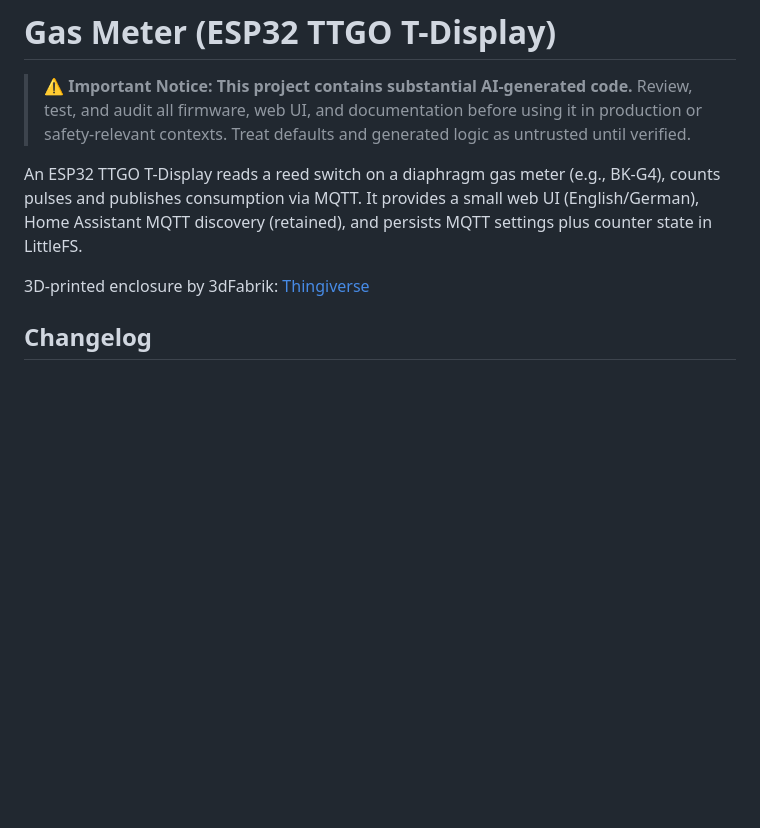
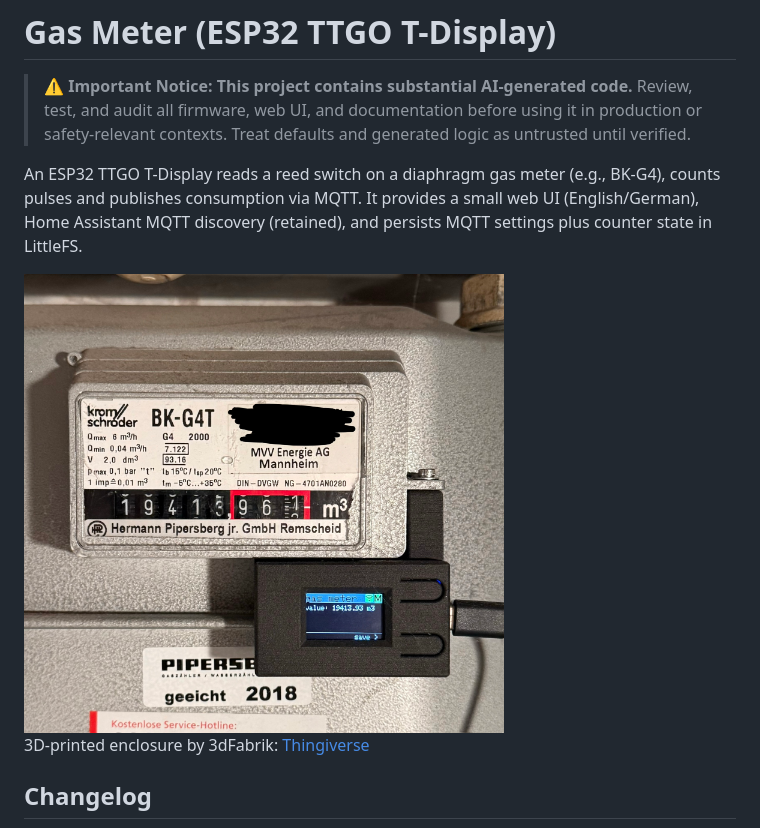
Before and after one commit to HeikoGr/Gaszaehler, a Markdown page: README.MD, the part around the change. GitHub-like rendering; pictures changed too: img/img.jpeg (added); blank space fills up the shorter version.

Commit message:
add image

```diff
--- a/README.MD
+++ b/README.MD
@@ -3,6 +3,8 @@
 > ⚠️ **Important Notice: This project contains substantial AI-generated code.** Review, test, and audit all firmware, web UI, and documentation before using it in production or safety-relevant contexts. Treat defaults and generated logic as untrusted until verified.
 
 An ESP32 TTGO T-Display reads a reed switch on a diaphragm gas meter (e.g., BK-G4), counts pulses and publishes consumption via MQTT. It provides a small web UI (English/German), Home Assistant MQTT discovery (retained), and persists MQTT settings plus counter state in LittleFS.
+
+<img src="img/img.jpeg" width="480" alt="image of gascounter with old user interface">
 
 3D-printed enclosure by 3dFabrik: [Thingiverse](https://www.thingiverse.com/thing:5594161)
 
```
